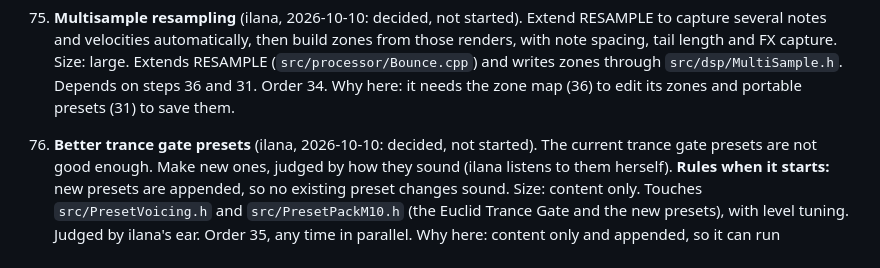
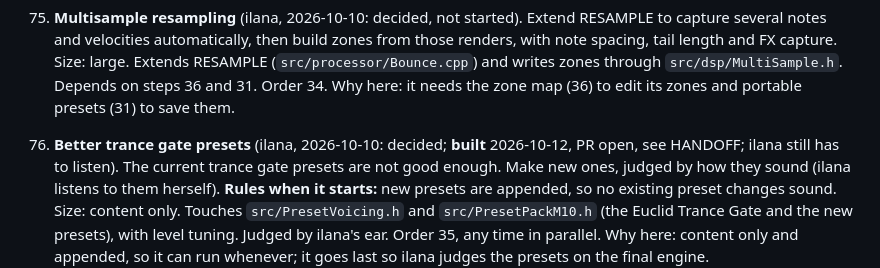
Before and after one commit to orth4x0r/ilanaSynth, a Markdown page: docs/REVIEW-PLAN.md, the part around the change. GitHub-like rendering.

Commit message:
HANDOFF, REVIEW-PLAN: trance gate pack (step 25) built
Co-Authored-By: Claude Sonnet 5.5 <noreply@anthropic.com>
Claude-Session: https://claude.ai/code/session_01RnVMtAUMvwYrkrBF7dCnhT

```diff
--- a/docs/REVIEW-PLAN.md
+++ b/docs/REVIEW-PLAN.md
@@ -452,7 +452,7 @@ A. **Shared patch-graph foundation** (no ID of its own; needed by 16 and 17). A
    Size: large. Extends RESAMPLE (`src/processor/Bounce.cpp`) and writes zones through `src/dsp/MultiSample.h`. Depends on steps 36 and 31.
    Order 34. Why here: it needs the zone map (36) to edit its zones and portable presets (31) to save them.
 
-25. **Better trance gate presets** (ilana, 2026-10-10: decided, not started). The current trance gate presets are not
+25. **Better trance gate presets** (ilana, 2026-10-10: decided; **built** 2026-10-12, PR open, see HANDOFF; ilana still has to listen). The current trance gate presets are not
    good enough. Make new ones, judged by how they sound (ilana listens to them herself).
    **Rules when it starts:** new presets are appended, so no existing preset changes sound.
    Size: content only. Touches `src/PresetVoicing.h` and `src/PresetPackM10.h` (the Euclid Trance Gate and the new presets), with level tuning. Judged by ilana's ear.
```
Also changed, not shown: HANDOFF.md (+1 -0 lines).
